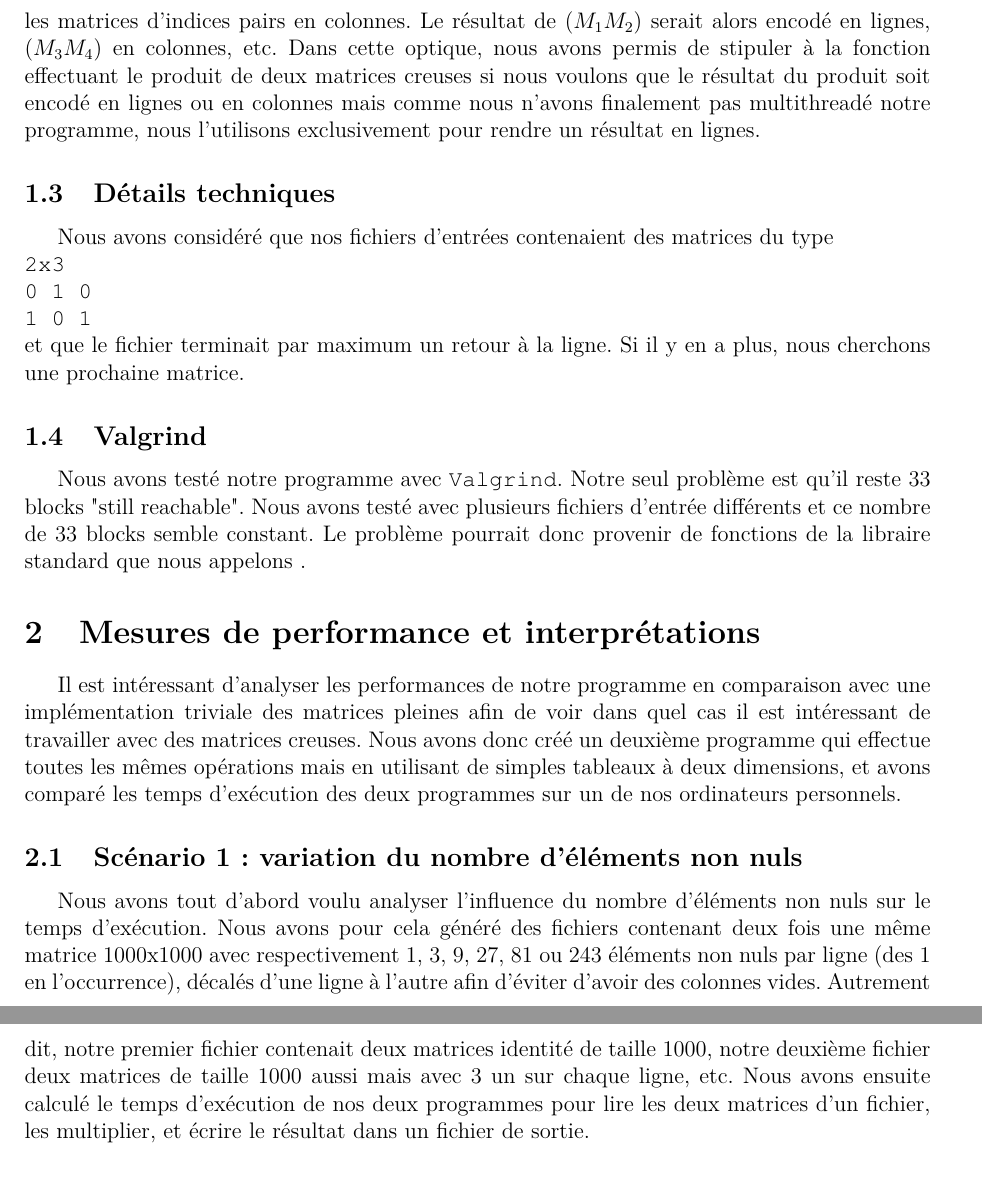
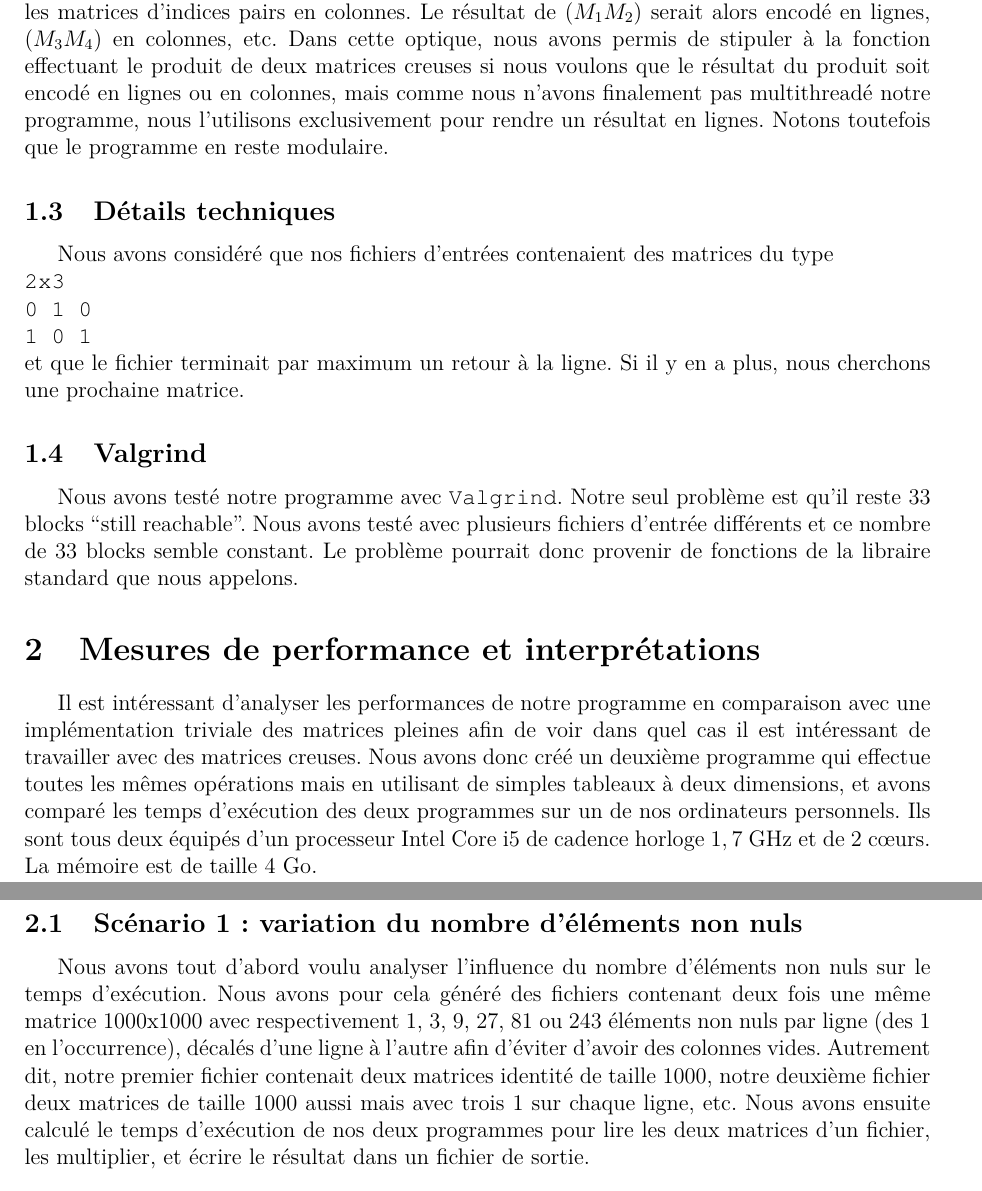
Before and after one commit to Melanie8/matrices_creuses, a LaTeX document (rapport/rapport.tex): two parts of pages 4 and 5 of 7, joined at a grey line, cut so that both start at the same text. Compiled offline with pdfLaTeX.

Commit message:
Relecture rapport

```diff
--- a/rapport/rapport.tex
+++ b/rapport/rapport.tex
@@ -182,7 +182,7 @@ Nous nous sommes ensuite rendu compte que nous pouvions rendre la multiplication
 Pour effectuer le produit d'un certain nombre de matrices creuses, c'est-à-dire calculer $$X = M_1 M_2 M_3 M_4 ... M_N$$
 nous avons encodé notre matrice $M_1$ en lignes et toutes les autres en colonnes. Nous effectuons alors le produit de $(M_1 M_2)$ que nous encodons en lignes, puis le multiplions par $M_3$, etc.\\
 
-Nous n'avons pas multithreadé notre programme mais si nous l'avions fait, nous aurions effectué le plus de produit du type $(M_1 M_2)$, $(M_3 M_4)$, $(M_5 M_6)$, ... en même temps en encodant les matrices d'indices pairs en colonnes. Le résultat de $(M_1 M_2)$ serait alors encodé en lignes, $(M_3 M_4)$ en colonnes, etc. Dans cette optique, nous avons permis de stipuler à la fonction effectuant le produit de deux matrices creuses si nous voulons que le résultat du produit soit encodé en lignes ou en colonnes mais comme nous n'avons finalement pas multithreadé notre programme, nous l'utilisons exclusivement pour rendre un résultat en lignes.
+Nous n'avons pas multithreadé notre programme mais si nous l'avions fait, nous aurions effectué le plus de produit du type $(M_1 M_2)$, $(M_3 M_4)$, $(M_5 M_6)$, ... en même temps en encodant les matrices d'indices pairs en colonnes. Le résultat de $(M_1 M_2)$ serait alors encodé en lignes, $(M_3 M_4)$ en colonnes, etc. Dans cette optique, nous avons permis de stipuler à la fonction effectuant le produit de deux matrices creuses si nous voulons que le résultat du produit soit encodé en lignes ou en colonnes, mais comme nous n'avons finalement pas multithreadé notre programme, nous l'utilisons exclusivement pour rendre un résultat en lignes. Notons toutefois que le programme en reste modulaire.
 
 \subsection{Détails techniques}
 Nous avons considéré que nos fichiers d'entrées contenaient des matrices du type\\
@@ -194,15 +194,15 @@ et que le fichier terminait par maximum un retour à la ligne. Si il y en a plus
 
 \subsection{Valgrind}
 
-Nous avons testé notre programme avec \texttt{Valgrind}. Notre seul problème est qu'il reste $33$ blocks "still reachable". Nous avons testé avec plusieurs fichiers d'entrée différents et ce nombre de 33 blocks semble constant. Le problème pourrait donc provenir de fonctions de la libraire standard que nous appelons .
+Nous avons testé notre programme avec \texttt{Valgrind}. Notre seul problème est qu'il reste $33$ blocks ``still reachable''. Nous avons testé avec plusieurs fichiers d'entrée différents et ce nombre de 33 blocks semble constant. Le problème pourrait donc provenir de fonctions de la libraire standard que nous appelons.
 
 \section{Mesures de performance et interprétations}
 
-Il est intéressant d'analyser les performances de notre programme en comparaison avec une implémentation triviale des matrices pleines afin de voir dans quel cas il est intéressant de travailler avec des matrices creuses. Nous avons donc créé un deuxième programme qui effectue toutes les mêmes opérations mais en utilisant de simples tableaux à deux dimensions, et avons comparé les temps d'exécution des deux programmes sur un de nos ordinateurs personnels.
+Il est intéressant d'analyser les performances de notre programme en comparaison avec une implémentation triviale des matrices pleines afin de voir dans quel cas il est intéressant de travailler avec des matrices creuses. Nous avons donc créé un deuxième programme qui effectue toutes les mêmes opérations mais en utilisant de simples tableaux à deux dimensions, et avons comparé les temps d'exécution des deux programmes sur un de nos ordinateurs personnels. Ils sont tous deux équipés d'un processeur Intel Core i5 de cadence horloge $1,7$ GHz et de $2$ c\oe urs. La mémoire est de taille $4$ Go.
 
 \subsection{Scénario 1 : variation du nombre d'éléments non nuls}
 
-Nous avons tout d'abord voulu analyser l'influence du nombre d'éléments non nuls sur le temps d'exécution. Nous avons pour cela généré des fichiers contenant deux fois une même matrice $1000$x$1000$ avec respectivement $1$, $3$, $9$, $27$, $81$ ou $243$ éléments non nuls par ligne (des $1$ en l'occurrence), décalés d'une ligne à l'autre afin d'éviter d'avoir des colonnes vides. Autrement dit, notre premier fichier contenait deux matrices identité de taille $1000$, notre deuxième fichier deux matrices de taille $1000$ aussi mais avec $3$ un sur chaque ligne, etc. Nous avons ensuite calculé le temps d'exécution de nos deux programmes pour lire les deux matrices d'un fichier, les multiplier, et écrire le résultat dans un fichier de sortie.
+Nous avons tout d'abord voulu analyser l'influence du nombre d'éléments non nuls sur le temps d'exécution. Nous avons pour cela généré des fichiers contenant deux fois une même matrice $1000$x$1000$ avec respectivement $1$, $3$, $9$, $27$, $81$ ou $243$ éléments non nuls par ligne (des $1$ en l'occurrence), décalés d'une ligne à l'autre afin d'éviter d'avoir des colonnes vides. Autrement dit, notre premier fichier contenait deux matrices identité de taille $1000$, notre deuxième fichier deux matrices de taille $1000$ aussi mais avec trois $1$ sur chaque ligne, etc. Nous avons ensuite calculé le temps d'exécution de nos deux programmes pour lire les deux matrices d'un fichier, les multiplier, et écrire le résultat dans un fichier de sortie.
 
 \paragraph{Mesures}
 Afin d'éviter d'avoir des valeurs aberrantes, nous avons effectué 3 mesures dans chacune des situations. \\
```
Also changed, not shown: A SOUMETTRE/rapport.pdf, rapport/rapport.pdf, rapport/rapport.tex (10 more changed lines).
